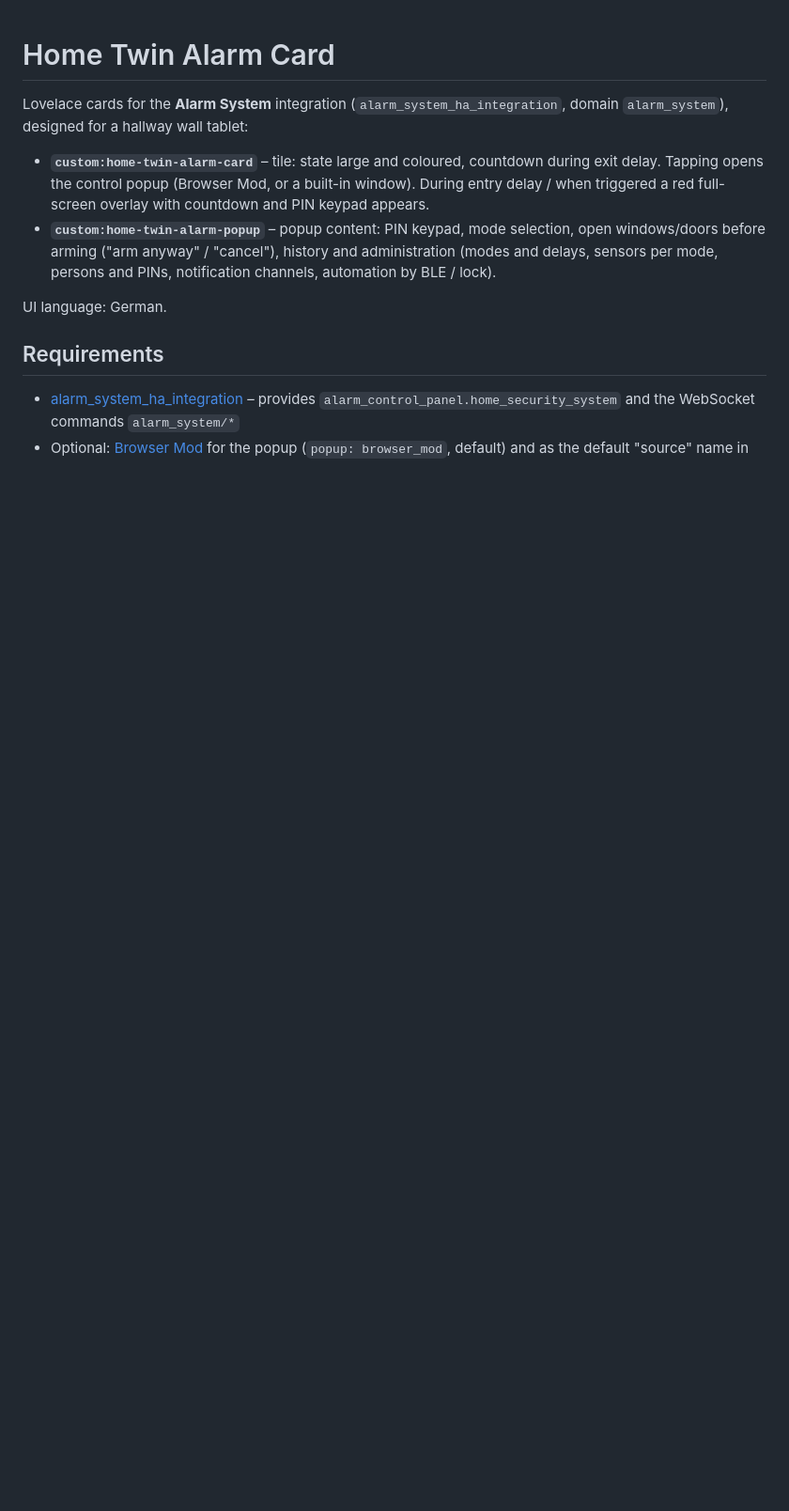
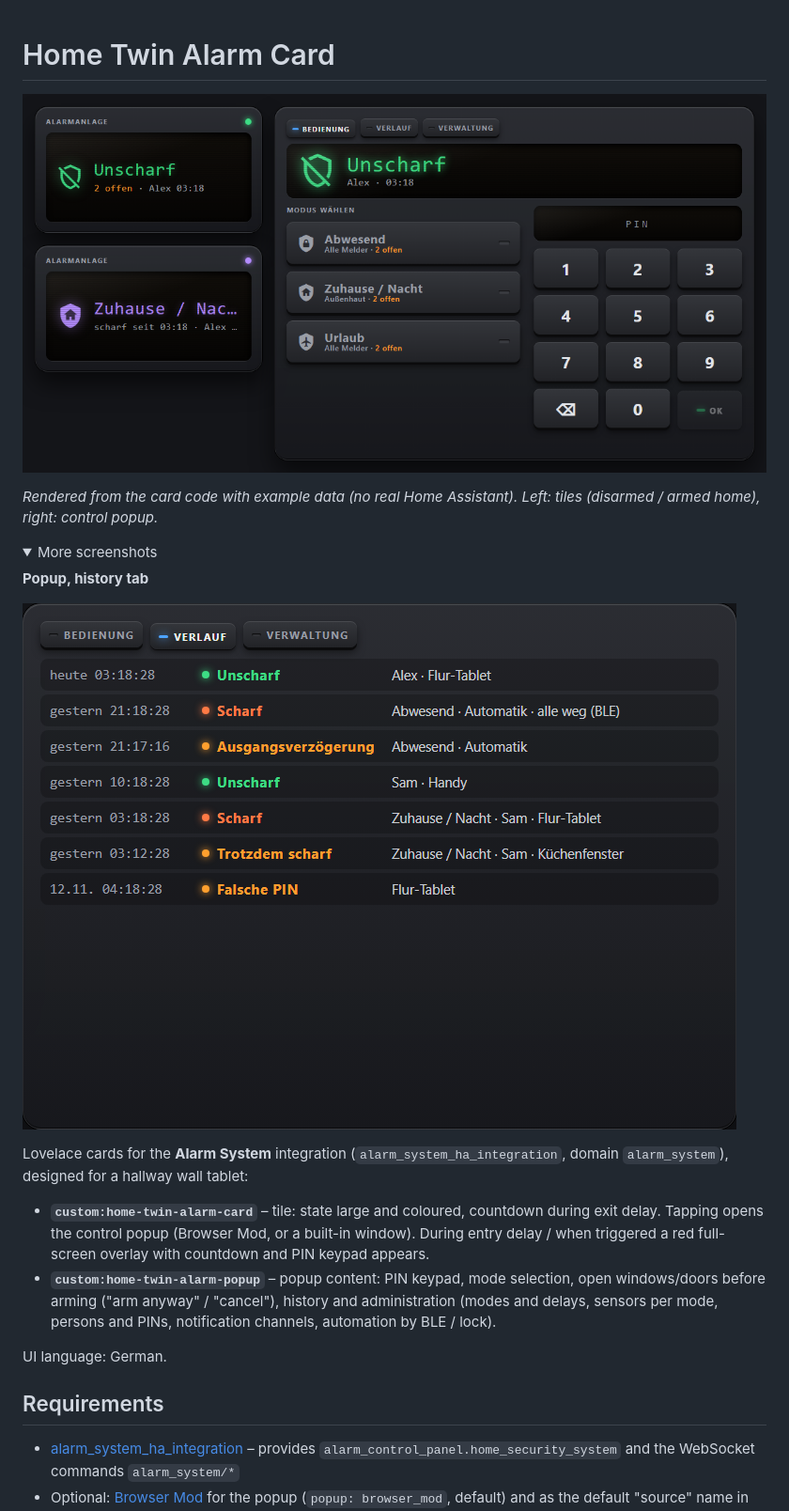
Before and after one commit to SysriX/home_twin_alarm_ha_card, a Markdown page: README.md, the part around the change. Shown at 94% size. Drawn GitHub-style; pictures changed too: docs/images/history.png (added), docs/images/preview.png (added); folded sections open; blank space fills up the shorter version.

Commit message:
Add preview images to README

```diff
--- a/README.md
+++ b/README.md
@@ -1,4 +1,16 @@
 # Home Twin Alarm Card
+
+![Home Twin Alarm Card preview](docs/images/preview.png)
+
+*Rendered from the card code with example data (no real Home Assistant). Left: tiles (disarmed / armed home), right: control popup.*
+
+<details><summary>More screenshots</summary>
+
+**Popup, history tab**
+
+![Home Twin Alarm Card – Popup, history tab](docs/images/history.png)
+
+</details>
 
 Lovelace cards for the **Alarm System** integration (`alarm_system_ha_integration`, domain `alarm_system`), designed for a hallway wall tablet:
 
```
